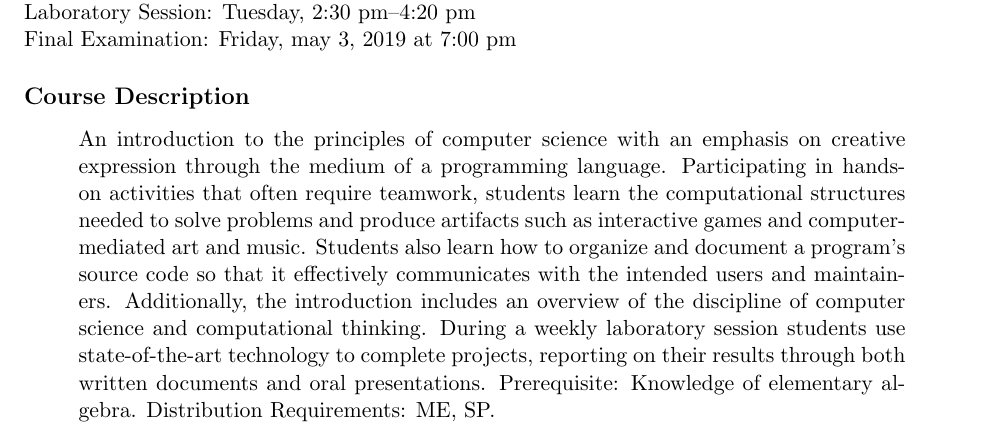
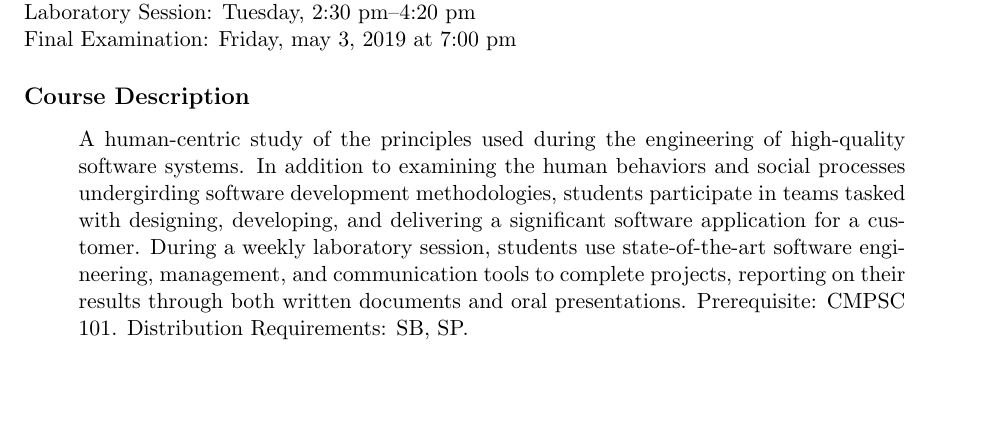
Before and after one commit to Allegheny-Computer-Science-203-S2019/cs203-S2019-syllabus, a LaTeX document (cs203S2019_syllabus.tex): part of page 1 of 5, cut so that both start at the same text, the shorter picture padded with empty space. Compiled offline with pdfLaTeX.

Commit message:
Fix the course description in the cs203S2019_syllabus.

```diff
--- a/cs203S2019_syllabus.tex
+++ b/cs203S2019_syllabus.tex
@@ -106,19 +106,15 @@ Final Examination: Friday, may 3, 2019 at 7:00 pm
 
 \begin{quote}
 
-An introduction to the principles of computer science with an emphasis on
-creative expression through the medium of a programming language. Participating
-in hands-on activities that often require teamwork, students learn the
-computational structures needed to solve problems and produce artifacts such as
-interactive games and computer-mediated art and music. Students also learn how
-to organize and document a program's source code so that it effectively
-communicates with the intended users and maintainers. Additionally, the
-introduction includes an overview of the discipline of computer science and
-computational thinking. During a weekly laboratory session students use
-state-of-the-art technology to complete projects, reporting on their results
-through both written documents and oral presentations.
-Prerequisite: Knowledge of elementary algebra.
-Distribution Requirements: ME, SP.\@ \\
+A human-centric study of the principles used during the engineering of
+high-quality software systems. In addition to examining the human behaviors and
+social processes undergirding software development methodologies, students
+participate in teams tasked with designing, developing, and delivering a
+significant software application for a customer. During a weekly laboratory
+session, students use state-of-the-art software engineering, management, and
+communication tools to complete projects, reporting on their results through
+both written documents and oral presentations. Prerequisite: CMPSC
+101. Distribution Requirements: SB, SP.\@ \\
 
 \end{quote}
 
```
